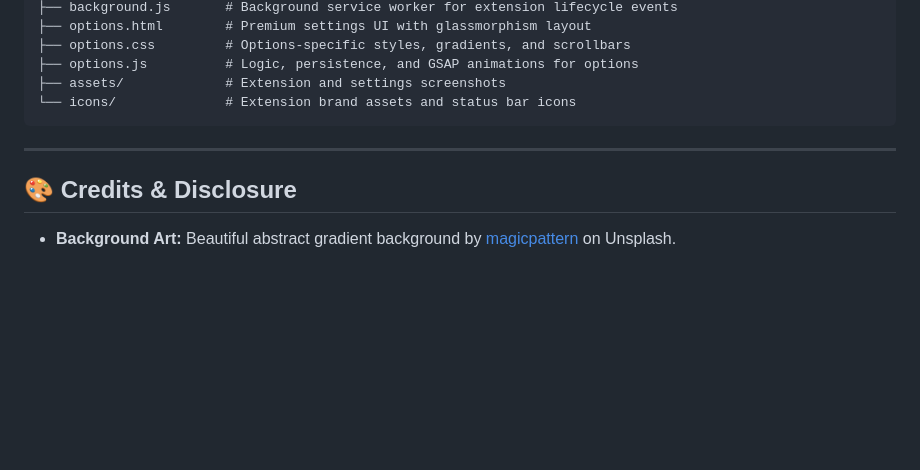
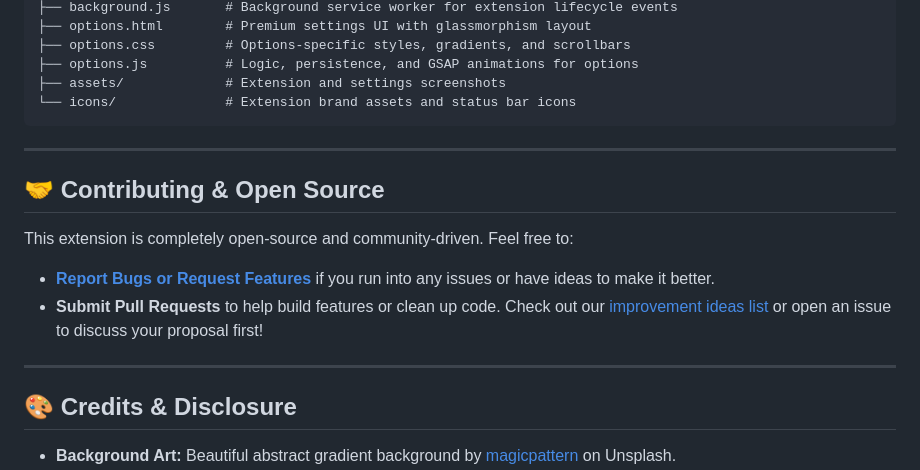
Before and after one commit to MrPanda009/yt-playlist-search, a Markdown page: README.md, the part around one of its changes. GitHub-like rendering; blank space fills up the shorter version.

Commit message:
docs: add project badges and contributing guidelines to README

```diff
--- a/README.md
+++ b/README.md
@@ -110,6 +115,14 @@ yt-playlist-search/
 
 ---
 
+## 🤝 Contributing & Open Source
+
+This extension is completely open-source and community-driven. Feel free to:
+- **[Report Bugs or Request Features](https://github.com/MrPanda009/yt-playlist-search/issues)** if you run into any issues or have ideas to make it better.
+- **Submit Pull Requests** to help build features or clean up code. Check out our [improvement ideas list](.system_generated/../improvement_ideas.md) or open an issue to discuss your proposal first!
+
+---
+
 ## 🎨 Credits & Disclosure
 
 * **Background Art:** Beautiful abstract gradient background by [magicpattern](https://unsplash.com/photos/abstract-blurred-dark-and-light-gradient-87PP9Zd7MNo) on Unsplash.
```
Also changed, not shown: other parts of README.md (+6 -1 lines).
